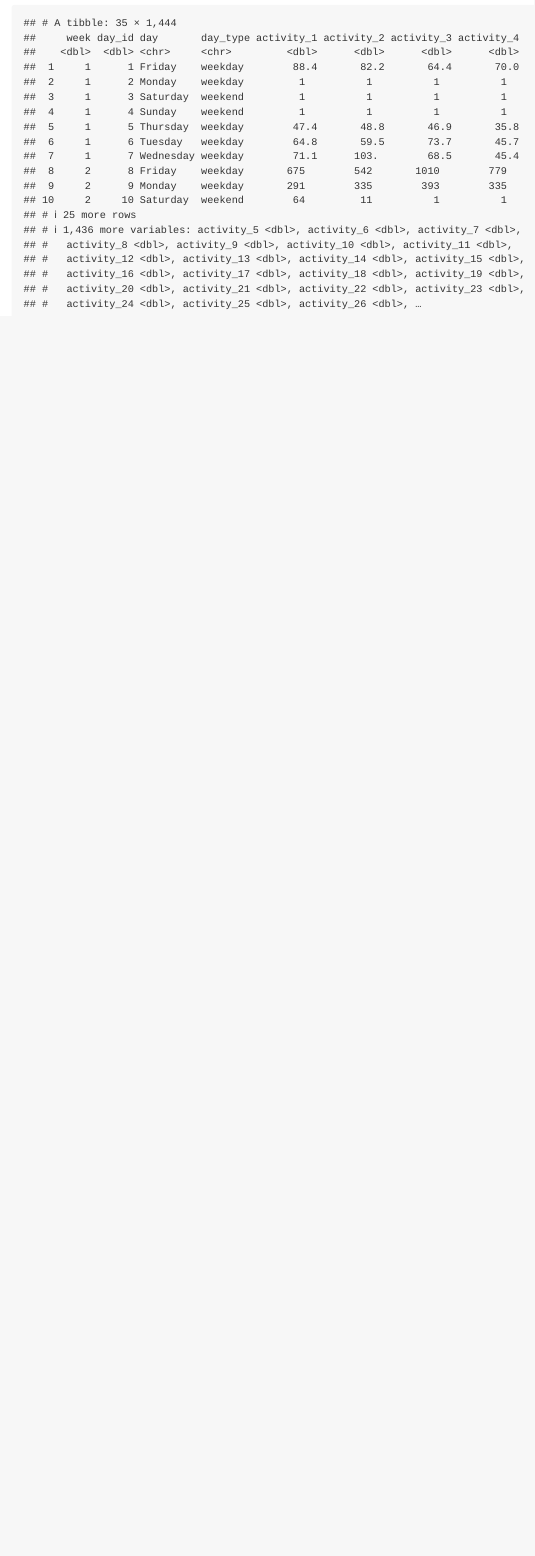
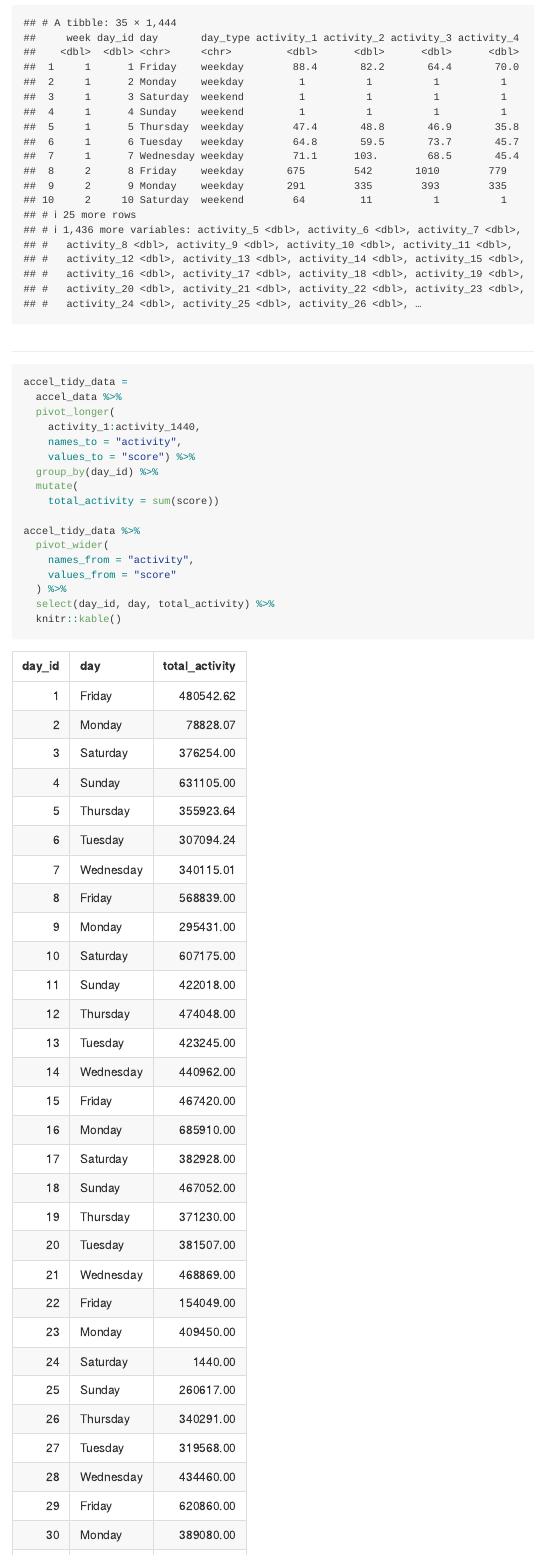
Before and after one commit to xing1215/p8105_hw3_xc2472, an R Markdown document (p8105_hw3_xc2472.Rmd): the page in a window 1100 px wide, from 3840 px down. Rendered offline with R 4.5, knitr and Pandoc, with nearby package versions; some code elsewhere in the file could not run offline; column names are cleaned by a stand-in for the janitor package.

Commit message:
problem 3 is finished

````diff
--- a/p8105_hw3_xc2472.Rmd
+++ b/p8105_hw3_xc2472.Rmd
@@ -152,3 +152,31 @@ accel_data =
   select(week, day_id, day, day_type, everything())
 accel_data
 ```
+
+
+##
+
+```{r}
+accel_tidy_data =
+  accel_data %>%
+  pivot_longer(
+    activity_1:activity_1440,
+    names_to = "activity",
+    values_to = "score") %>%
+  group_by(day_id) %>%
+  mutate(
+    total_activity = sum(score))
+
+accel_tidy_data %>%
+  pivot_wider(
+    names_from = "activity",
+    values_from = "score"
+  ) %>%
+  select(day_id, day, total_activity) %>%
+  knitr::kable()
+```
+
+
+##
+
+```{r}
````
Also changed, not shown: p8105_hw3_xc2472.md, p8105_hw3_xc2472_files/figure-gfm/unnamed-chunk-11-1.png (added), p8105_hw3_xc2472.Rmd (5 more changed lines).
